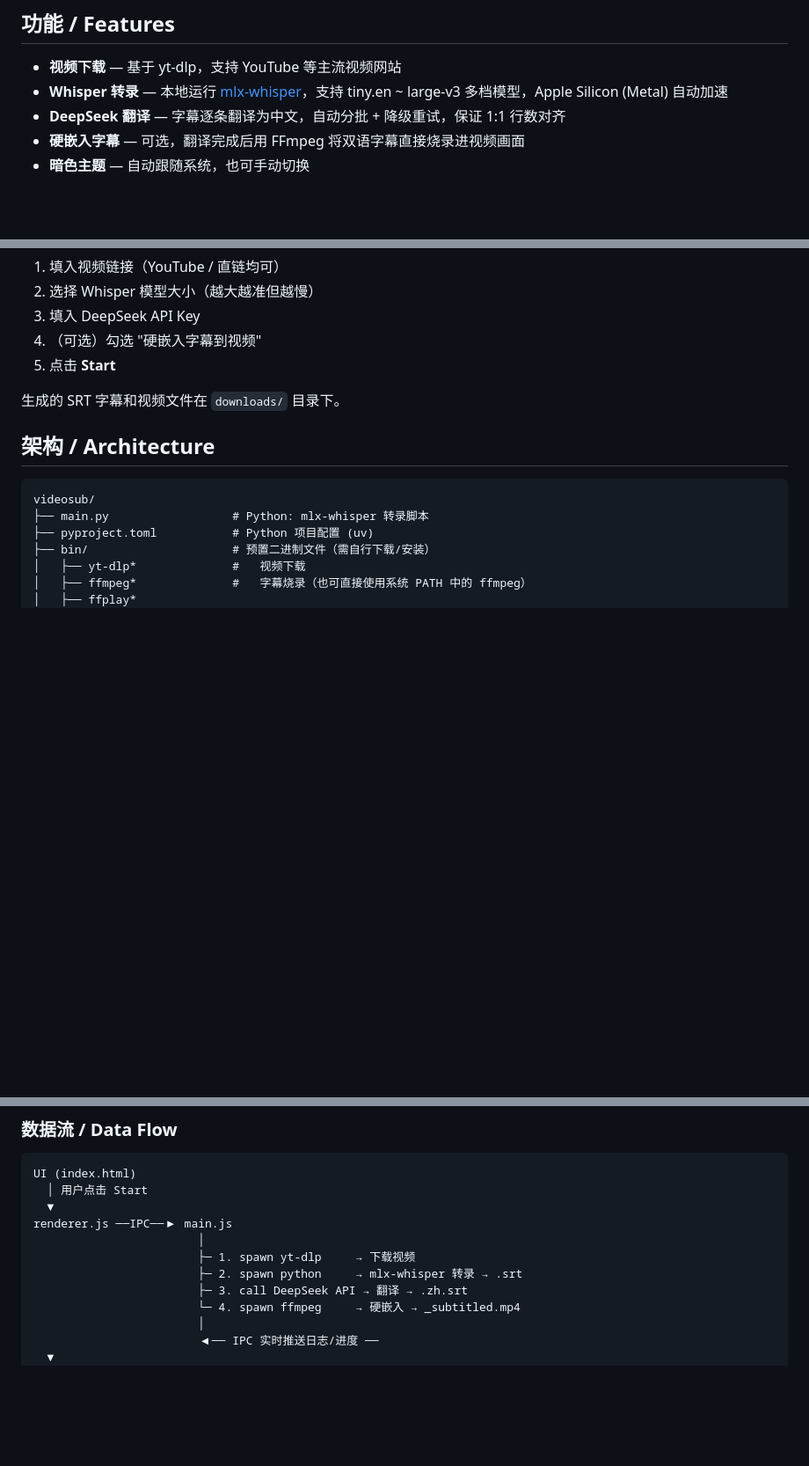
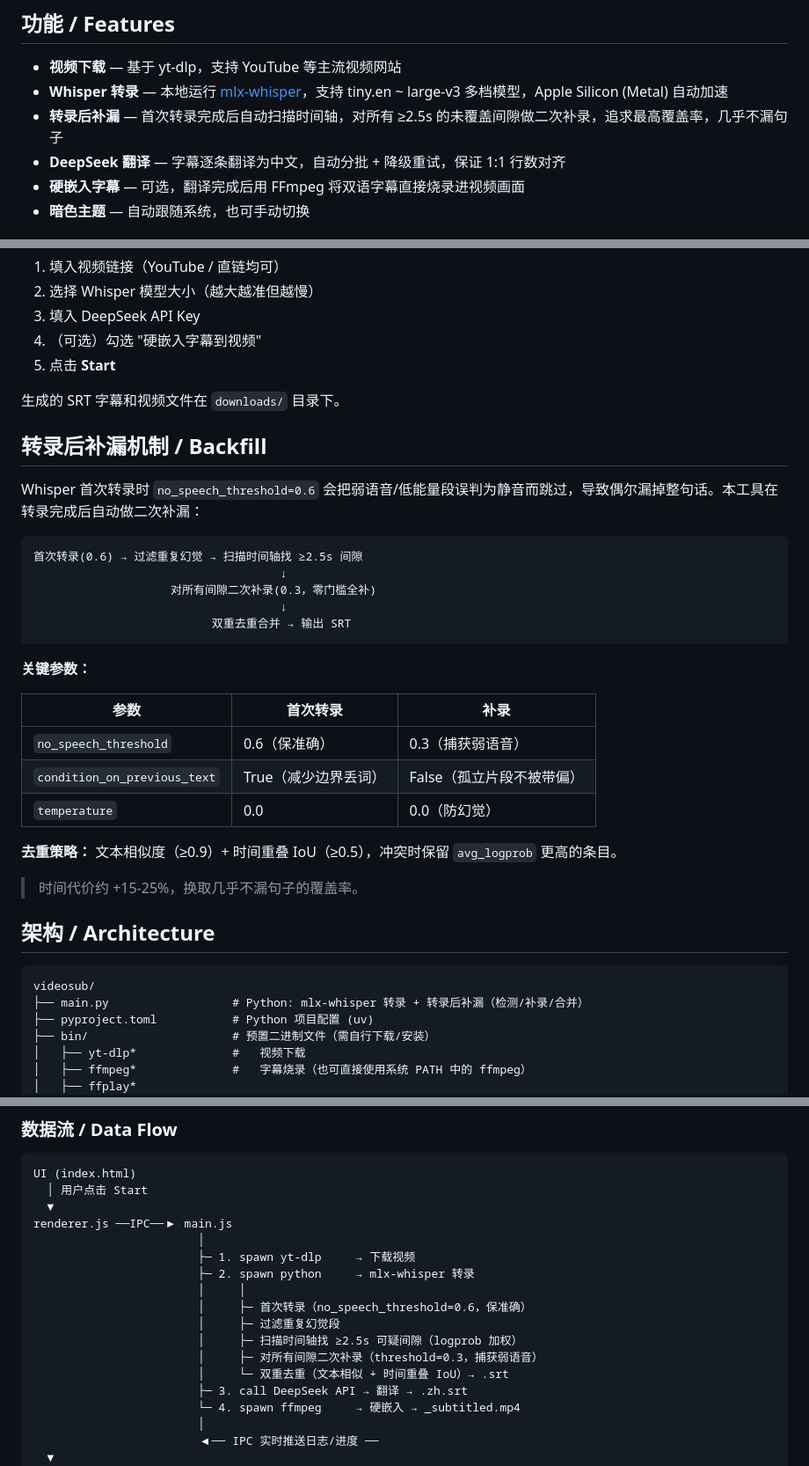
Before and after one commit to codebyjune/VideoSub, a Markdown page: README.md, 3 parts joined by grey strips. Shown at 88% size. Drawn GitHub-style; blank space fills up the shorter version.

Commit message:
docs: README 补充转录后补漏机制说明
- Features 新增「转录后补漏」
- 新增 Backfill 章节：流程图、参数对比表、去重策略
- 数据流图补充补漏子流程

````diff
--- a/README.md
+++ b/README.md
@@ -11,6 +11,7 @@ Download → Transcribe → Translate → Burn subtitles, all-in-one desktop too
 
 - **视频下载** — 基于 yt-dlp，支持 YouTube 等主流视频网站
 - **Whisper 转录** — 本地运行 [mlx-whisper](https://github.com/ml-explore/mlx-examples/tree/main/whisper)，支持 tiny.en ~ large-v3 多档模型，Apple Silicon (Metal) 自动加速
+- **转录后补漏** — 首次转录完成后自动扫描时间轴，对所有 ≥2.5s 的未覆盖间隙做二次补录，追求最高覆盖率，几乎不漏句子
 - **DeepSeek 翻译** — 字幕逐条翻译为中文，自动分批 + 降级重试，保证 1:1 行数对齐
 - **硬嵌入字幕** — 可选，翻译完成后用 FFmpeg 将双语字幕直接烧录进视频画面
 - **暗色主题** — 自动跟随系统，也可手动切换
@@ -64,11 +65,35 @@ npm start
 
 生成的 SRT 字幕和视频文件在 `downloads/` 目录下。
 
+## 转录后补漏机制 / Backfill
+
+Whisper 首次转录时 `no_speech_threshold=0.6` 会把弱语音/低能量段误判为静音而跳过，导致偶尔漏掉整句话。本工具在转录完成后自动做二次补漏：
+
+```
+首次转录(0.6) → 过滤重复幻觉 → 扫描时间轴找 ≥2.5s 间隙
+                                    ↓
+                    对所有间隙二次补录(0.3，零门槛全补)
+                                    ↓
+                          双重去重合并 → 输出 SRT
+```
+
+**关键参数：**
+
+| 参数 | 首次转录 | 补录 |
+|------|---------|------|
+| `no_speech_threshold` | 0.6（保准确） | 0.3（捕获弱语音） |
+| `condition_on_previous_text` | True（减少边界丢词） | False（孤立片段不被带偏） |
+| `temperature` | 0.0 | 0.0（防幻觉） |
+
+**去重策略：** 文本相似度（≥0.9）+ 时间重叠 IoU（≥0.5），冲突时保留 `avg_logprob` 更高的条目。
+
+> 时间代价约 +15-25%，换取几乎不漏句子的覆盖率。
+
 ## 架构 / Architecture
 
 ```
 videosub/
-├── main.py                  # Python: mlx-whisper 转录脚本
+├── main.py                  # Python: mlx-whisper 转录 + 转录后补漏（检测/补录/合并）
 ├── pyproject.toml           # Python 项目配置 (uv)
 ├── bin/                     # 预置二进制文件（需自行下载/安装）
 │   ├── yt-dlp*              #   视频下载
@@ -94,7 +119,13 @@ UI (index.html)
 renderer.js ──IPC──▶ main.js
                         │
                         ├─ 1. spawn yt-dlp     → 下载视频
-                        ├─ 2. spawn python     → mlx-whisper 转录 → .srt
+                        ├─ 2. spawn python     → mlx-whisper 转录
+                        │     │
+                        │     ├─ 首次转录（no_speech_threshold=0.6，保准确）
+                        │     ├─ 过滤重复幻觉段
+                        │     ├─ 扫描时间轴找 ≥2.5s 可疑间隙（logprob 加权）
+                        │     ├─ 对所有间隙二次补录（threshold=0.3，捕获弱语音）
+                        │     └─ 双重去重（文本相似 + 时间重叠 IoU）→ .srt
                         ├─ 3. call DeepSeek API → 翻译 → .zh.srt
                         └─ 4. spawn ffmpeg     → 硬嵌入 → _subtitled.mp4
                         │
````
